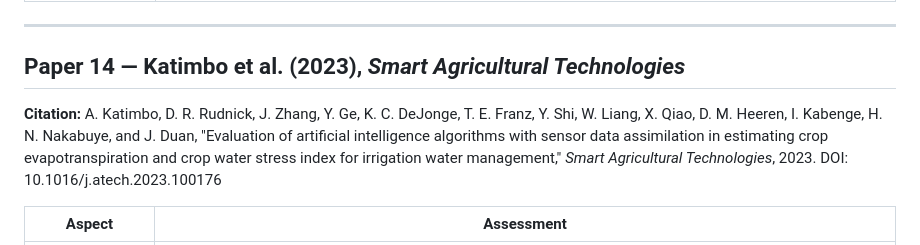
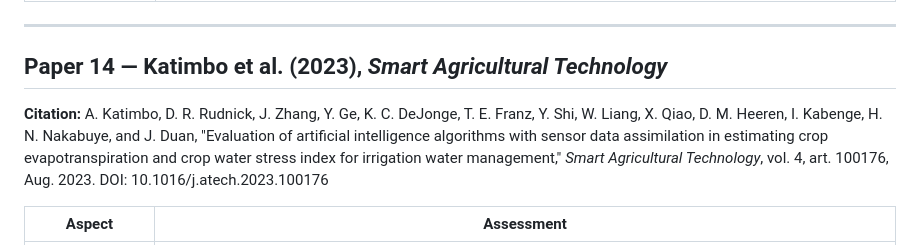
Before and after one commit to aarush093/SmartIrrigation_Azure_Cloud_Project_2026, a Markdown page: literature_survey/research_gap_23BIT0428.md, the part around the change. Rendered like a GitHub page.

Commit message:
Correct citation metadata after DOI verification

```diff
--- a/literature_survey/research_gap_23BIT0428.md
+++ b/literature_survey/research_gap_23BIT0428.md
@@ -53,9 +53,9 @@
 
 ---
 
-## Paper 14 — Katimbo et al. (2023), *Smart Agricultural Technologies*
+## Paper 14 — Katimbo et al. (2023), *Smart Agricultural Technology*
 
-**Citation:** A. Katimbo, D. R. Rudnick, J. Zhang, Y. Ge, K. C. DeJonge, T. E. Franz, Y. Shi, W. Liang, X. Qiao, D. M. Heeren, I. Kabenge, H. N. Nakabuye, and J. Duan, "Evaluation of artificial intelligence algorithms with sensor data assimilation in estimating crop evapotranspiration and crop water stress index for irrigation water management," *Smart Agricultural Technologies*, 2023. DOI: 10.1016/j.atech.2023.100176
+**Citation:** A. Katimbo, D. R. Rudnick, J. Zhang, Y. Ge, K. C. DeJonge, T. E. Franz, Y. Shi, W. Liang, X. Qiao, D. M. Heeren, I. Kabenge, H. N. Nakabuye, and J. Duan, "Evaluation of artificial intelligence algorithms with sensor data assimilation in estimating crop evapotranspiration and crop water stress index for irrigation water management," *Smart Agricultural Technology*, vol. 4, art. 100176, Aug. 2023. DOI: 10.1016/j.atech.2023.100176
 
 | Aspect | Assessment |
 |---|---|
```
Also changed, not shown: literature_survey/literature_survey.md (+4 -4 lines), references/README.md (+6 -6 lines).
